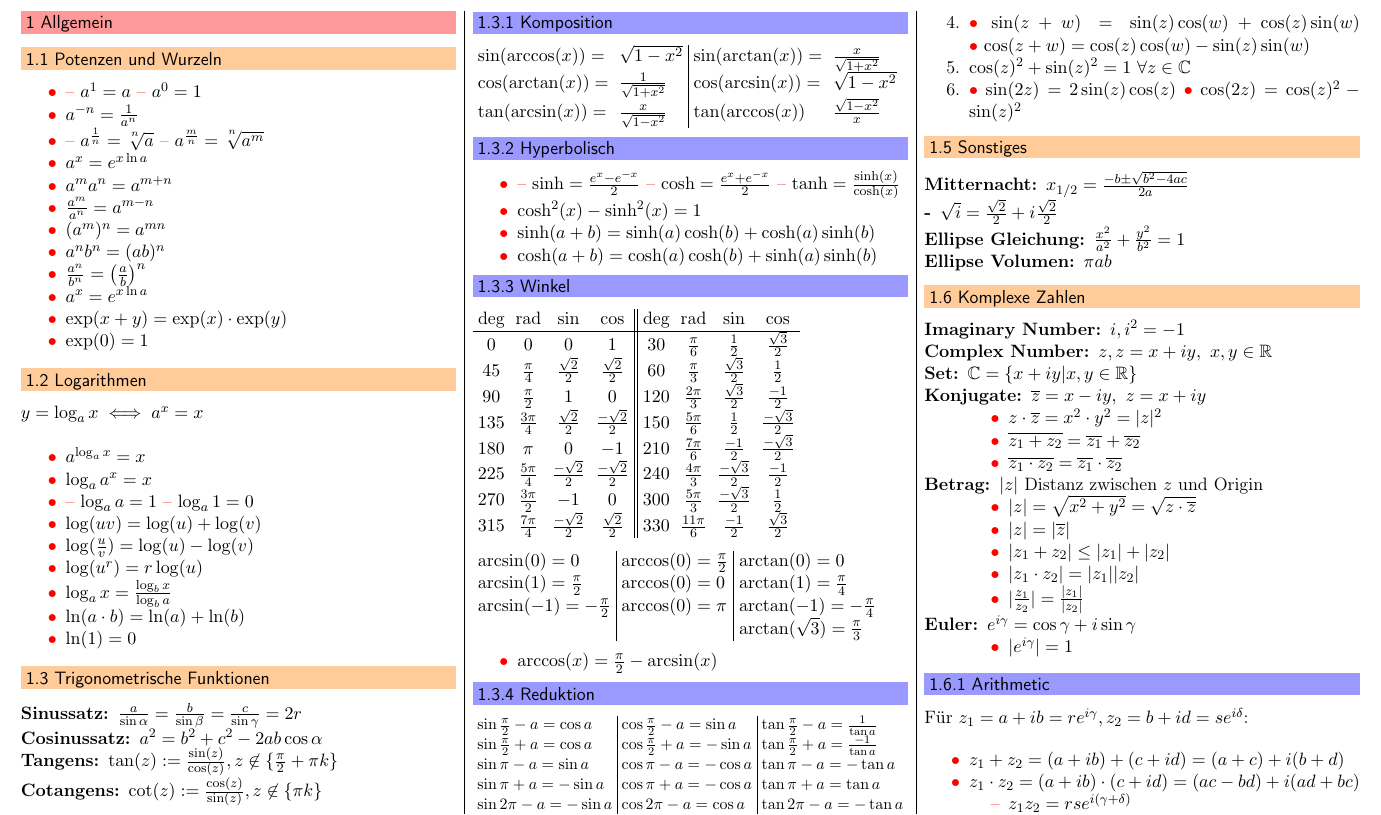
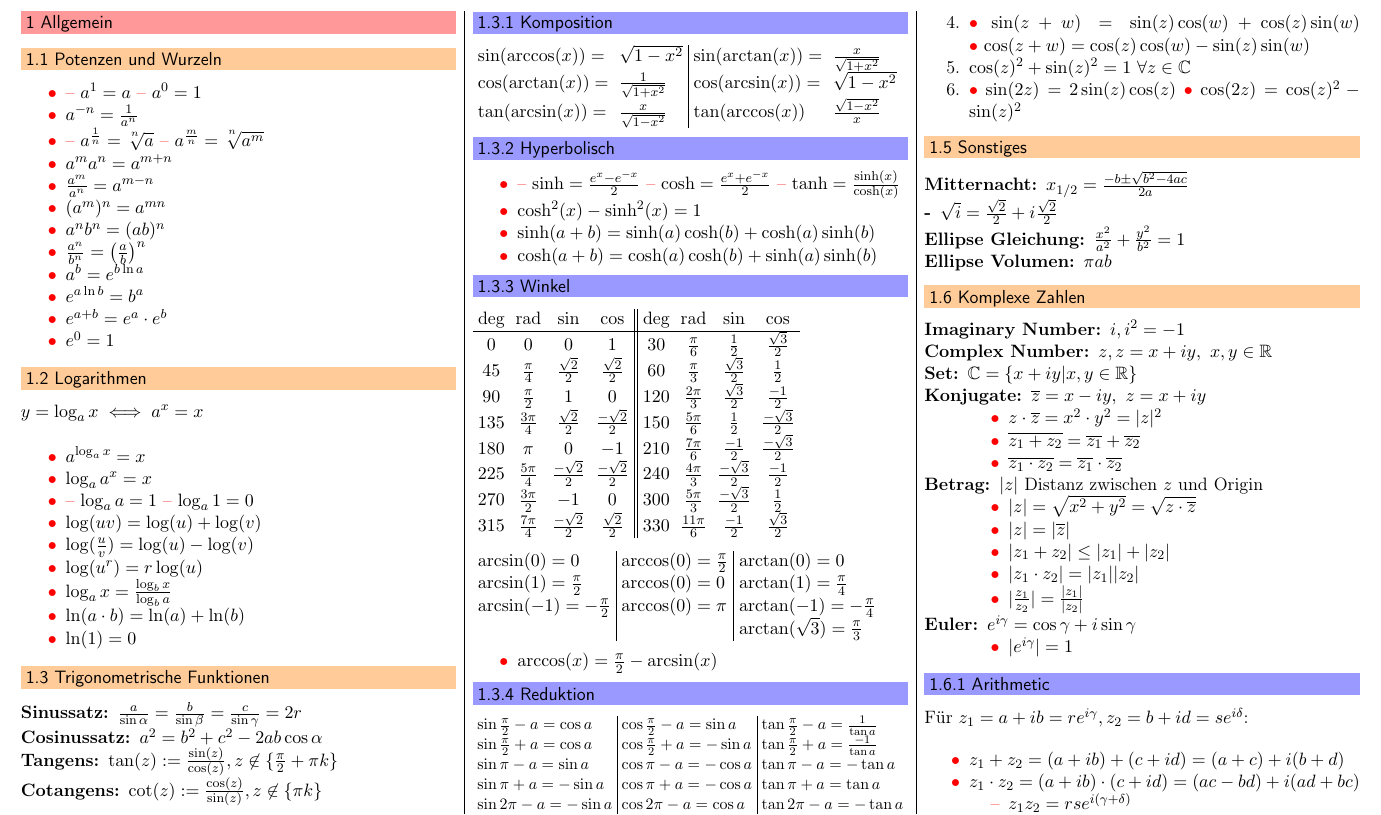
Before and after one commit to jcjgraf/ETH-Resources, a LaTeX document (main.tex, which reads general.tex): part of page 1 of 10, cut so that both start at the same text. Compiled offline with pdfLaTeX.

Commit message:
IMPROVE: General

```diff
--- a/general.tex
+++ b/general.tex
@@ -15,15 +15,15 @@
             \item $a^{\frac{1}{n}} = \sqrt[^n]{a}$
             \item $a^{\frac{m}{n}} = \sqrt[^n]{a^m}$
         \end{inparaitem}
-    \item $a^x = e^{x \ln a}$
     \item $a^ma^n = a^{m + n}$
     \item $\frac{a^m}{a^n} = a^{m - n}$
     \item $(a^m)^n = a^{m n}$
     \item $a^nb^n = (ab)^n$
     \item $\frac{a^n}{b^n} = \left( \frac{a}{b} \right)^n$
-    \item $a^x = e^{x \ln a}$
-    \item $\exp(x + y ) = \exp(x) \cdot \exp(y)$
-    \item $\exp(0) = 1$
+    \item $a^b = e^{b \ln a}$
+    \item $e^{a \ln b} = b^a$
+    \item $e^{a + b} = e^a \cdot e^b$
+    \item $e^0 = 1$
 \end{compactitem}
 
 \subsection{Logarithmen}
```
Also changed, not shown: general.tex (4 more changed lines).
